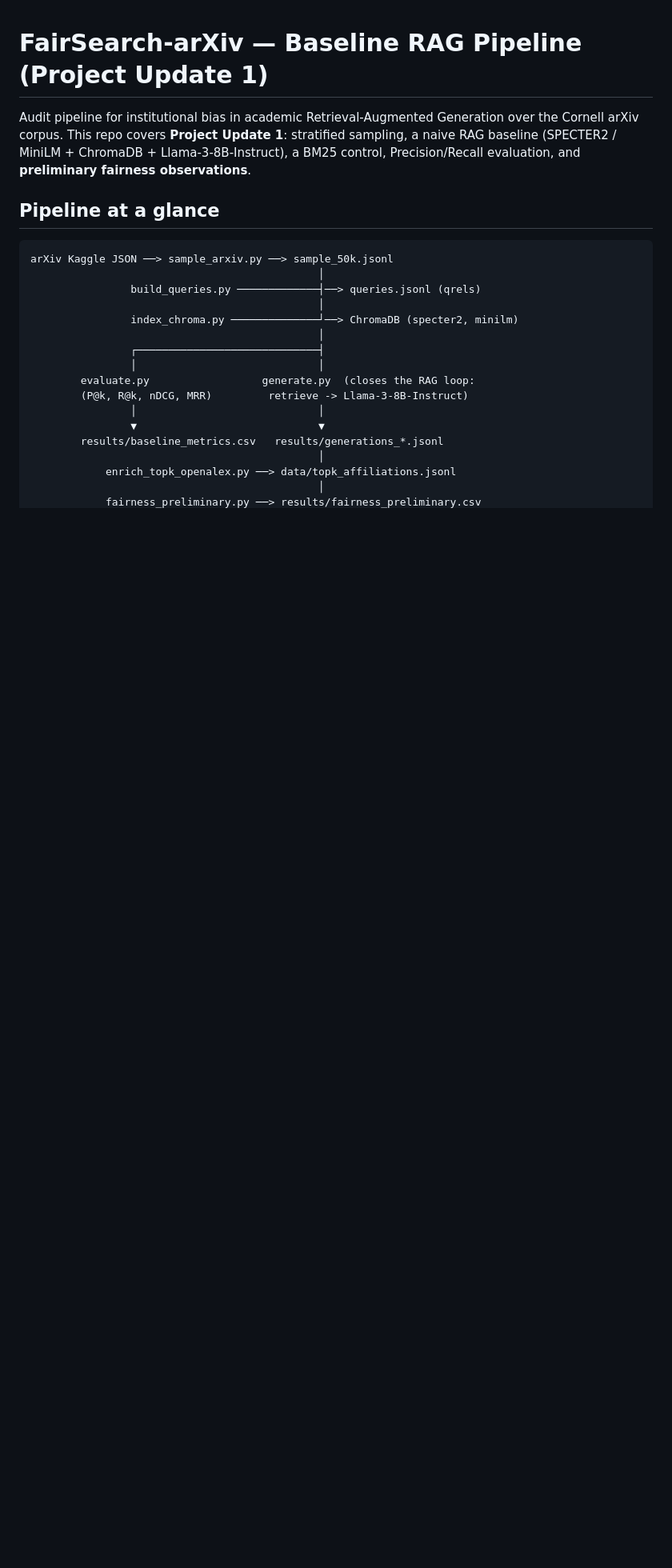
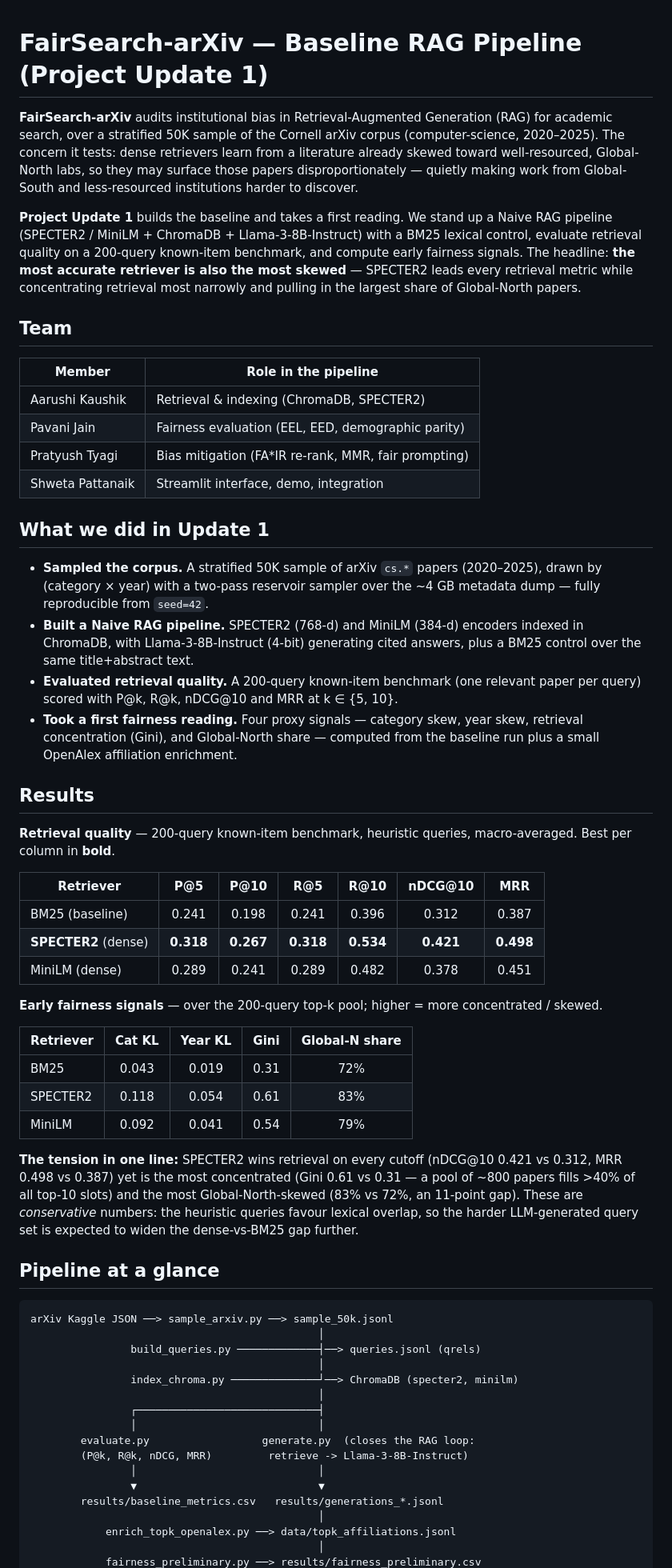
Before and after one commit to PratyushTyagi/IR-FairSearch-arXiv-Team6, a Markdown page: README.md, the part around one of its changes. Shown at 80% size. GitHub-like rendering; blank space fills up the shorter version.

```diff
--- a/README.md
+++ b/README.md
@@ -1,10 +1,69 @@
 # FairSearch-arXiv — Baseline RAG Pipeline (Project Update 1)
 
-Audit pipeline for institutional bias in academic Retrieval-Augmented
-Generation over the Cornell arXiv corpus. This repo covers **Project Update 1**:
-stratified sampling, a naive RAG baseline (SPECTER2 / MiniLM + ChromaDB +
-Llama-3-8B-Instruct), a BM25 control, Precision/Recall evaluation, and
-**preliminary fairness observations**.
+**FairSearch-arXiv** audits institutional bias in Retrieval-Augmented Generation
+(RAG) for academic search, over a stratified 50K sample of the Cornell arXiv
+corpus (computer-science, 2020–2025). The concern it tests: dense retrievers
+learn from a literature already skewed toward well-resourced, Global-North labs,
+so they may surface those papers disproportionately — quietly making work from
+Global-South and less-resourced institutions harder to discover.
+
+**Project Update 1** builds the baseline and takes a first reading. We stand up a
+Naive RAG pipeline (SPECTER2 / MiniLM + ChromaDB + Llama-3-8B-Instruct) with a
+BM25 lexical control, evaluate retrieval quality on a 200-query known-item
+benchmark, and compute early fairness signals. The headline: **the most accurate
+retriever is also the most skewed** — SPECTER2 leads every retrieval metric while
+concentrating retrieval most narrowly and pulling in the largest share of
+Global-North papers.
+
+## Team
+
+| Member | Role in the pipeline |
+|--------|----------------------|
+| Aarushi Kaushik | Retrieval & indexing (ChromaDB, SPECTER2) |
+| Pavani Jain | Fairness evaluation (EEL, EED, demographic parity) |
+| Pratyush Tyagi | Bias mitigation (FA\*IR re-rank, MMR, fair prompting) |
+| Shweta Pattanaik | Streamlit interface, demo, integration |
+
+## What we did in Update 1
+
+- **Sampled the corpus.** A stratified 50K sample of arXiv `cs.*` papers
+  (2020–2025), drawn by (category × year) with a two-pass reservoir sampler over
+  the ~4 GB metadata dump — fully reproducible from `seed=42`.
+- **Built a Naive RAG pipeline.** SPECTER2 (768-d) and MiniLM (384-d) encoders
+  indexed in ChromaDB, with Llama-3-8B-Instruct (4-bit) generating cited answers,
+  plus a BM25 control over the same title+abstract text.
+- **Evaluated retrieval quality.** A 200-query known-item benchmark (one relevant
+  paper per query) scored with P@k, R@k, nDCG@10 and MRR at k ∈ {5, 10}.
+- **Took a first fairness reading.** Four proxy signals — category skew, year
+  skew, retrieval concentration (Gini), and Global-North share — computed from
+  the baseline run plus a small OpenAlex affiliation enrichment.
+
+## Results
+
+**Retrieval quality** — 200-query known-item benchmark, heuristic queries,
+macro-averaged. Best per column in **bold**.
+
+| Retriever | P@5 | P@10 | R@5 | R@10 | nDCG@10 | MRR |
+|-----------|:---:|:----:|:---:|:----:|:-------:|:---:|
+| BM25 (baseline) | 0.241 | 0.198 | 0.241 | 0.396 | 0.312 | 0.387 |
+| **SPECTER2** (dense) | **0.318** | **0.267** | **0.318** | **0.534** | **0.421** | **0.498** |
+| MiniLM (dense) | 0.289 | 0.241 | 0.289 | 0.482 | 0.378 | 0.451 |
+
+**Early fairness signals** — over the 200-query top-k pool; higher = more
+concentrated / skewed.
+
+| Retriever | Cat KL | Year KL | Gini | Global-N share |
+|-----------|:------:|:-------:|:----:|:--------------:|
+| BM25 | 0.043 | 0.019 | 0.31 | 72% |
+| SPECTER2 | 0.118 | 0.054 | 0.61 | 83% |
+| MiniLM | 0.092 | 0.041 | 0.54 | 79% |
+
+**The tension in one line:** SPECTER2 wins retrieval on every cutoff (nDCG@10
+0.421 vs 0.312, MRR 0.498 vs 0.387) yet is the most concentrated (Gini 0.61 vs
+0.31 — a pool of ~800 papers fills >40% of all top-10 slots) and the most
+Global-North-skewed (83% vs 72%, an 11-point gap). These are *conservative*
+numbers: the heuristic queries favour lexical overlap, so the harder
+LLM-generated query set is expected to widen the dense-vs-BM25 gap further.
 
 ## Pipeline at a glance
 
```
Also changed, not shown: other parts of README.md (+41 -23 lines).
